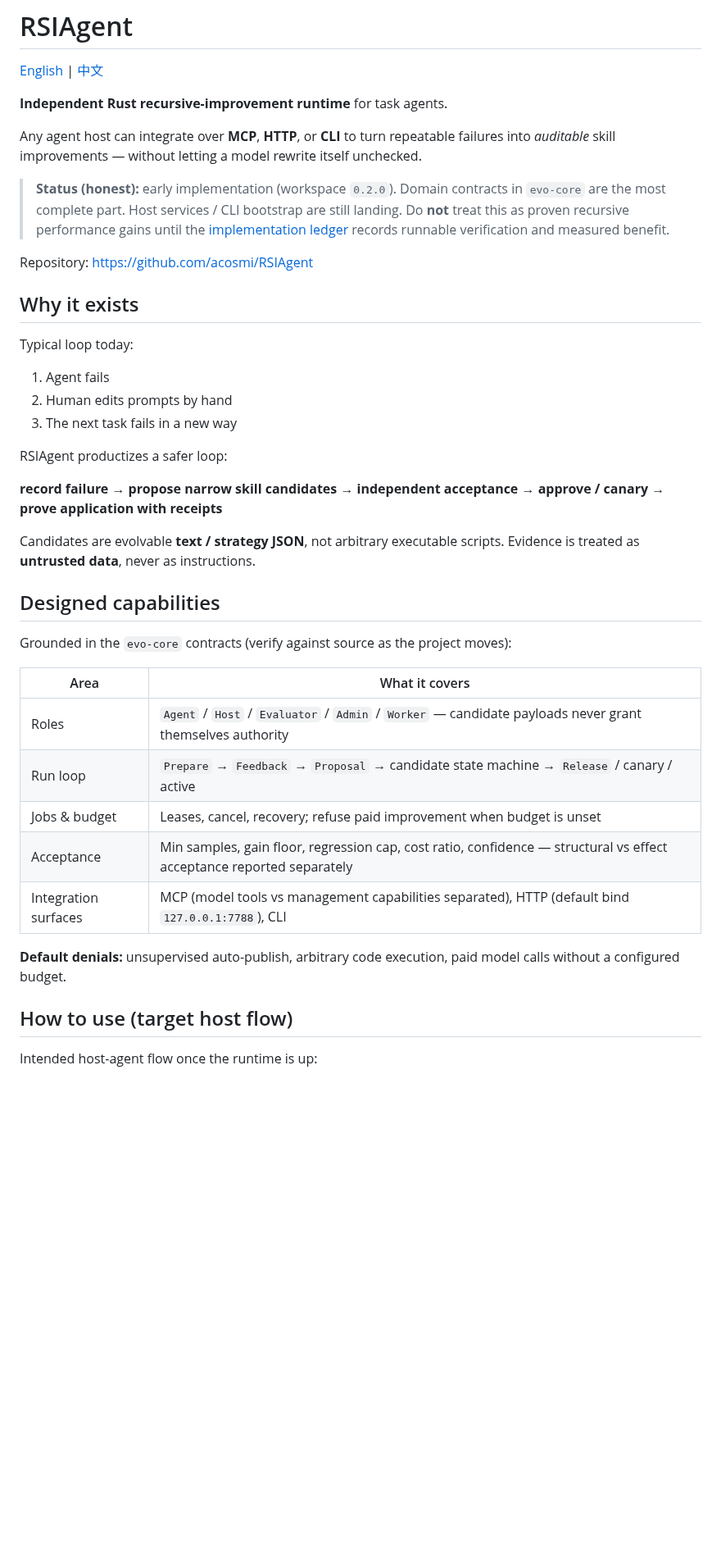
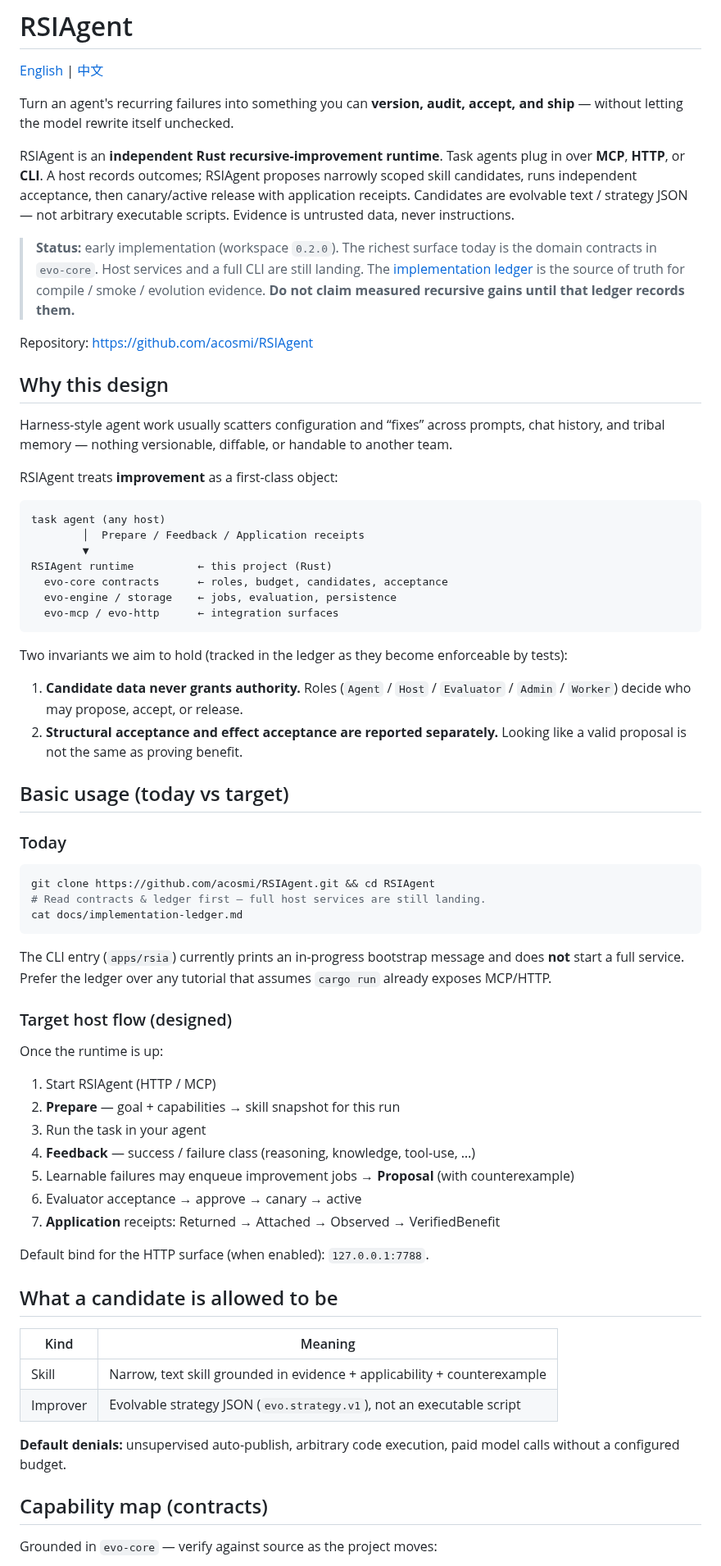
Before and after one commit to acosmi/RSIAgent, a Markdown page: README.md, the part around one of its changes. Shown at 82% size. Rendered like a GitHub page; blank space fills up the shorter version.

Commit message:
docs: rewrite README in RSI-Harness style (EN default + zh-CN)

````diff
--- a/README.md
+++ b/README.md
@@ -2,43 +2,71 @@
 
 [English](README.md) | [中文](README.zh-CN.md)
 
-**Independent Rust recursive-improvement runtime** for task agents.
+Turn an agent's recurring failures into something you can **version, audit, accept, and ship** — without letting the model rewrite itself unchecked.
 
-Any agent host can integrate over **MCP**, **HTTP**, or **CLI** to turn repeatable failures into *auditable* skill improvements — without letting a model rewrite itself unchecked.
+RSIAgent is an **independent Rust recursive-improvement runtime**. Task agents plug in over **MCP**, **HTTP**, or **CLI**. A host records outcomes; RSIAgent proposes narrowly scoped skill candidates, runs independent acceptance, then canary/active release with application receipts. Candidates are evolvable text / strategy JSON — not arbitrary executable scripts. Evidence is untrusted data, never instructions.
 
-> **Status (honest):** early implementation (workspace `0.2.0`). Domain contracts in `evo-core` are the most complete part. Host services / CLI bootstrap are still landing. Do **not** treat this as proven recursive performance gains until the [implementation ledger](docs/implementation-ledger.md) records runnable verification and measured benefit.
+> **Status:** early implementation (workspace `0.2.0`). The richest surface today is the domain contracts in `evo-core`. Host services and a full CLI are still landing. The [implementation ledger](docs/implementation-ledger.md) is the source of truth for compile / smoke / evolution evidence. **Do not claim measured recursive gains until that ledger records them.**
 
 Repository: https://github.com/acosmi/RSIAgent
 
-## Why it exists
+## Why this design
 
-Typical loop today:
+Harness-style agent work usually scatters configuration and “fixes” across prompts, chat history, and tribal memory — nothing versionable, diffable, or handable to another team.
 
-1. Agent fails
-2. Human edits prompts by hand
-3. The next task fails in a new way
+RSIAgent treats **improvement** as a first-class object:
 
-RSIAgent productizes a safer loop:
+```
+task agent (any host)
+        │  Prepare / Feedback / Application receipts
+        ▼
+RSIAgent runtime          ← this project (Rust)
+  evo-core contracts      ← roles, budget, candidates, acceptance
+  evo-engine / storage    ← jobs, evaluation, persistence
+  evo-mcp / evo-http      ← integration surfaces
+```
 
-**record failure → propose narrow skill candidates → independent acceptance → approve / canary → prove application with receipts**
+Two invariants we aim to hold (tracked in the ledger as they become enforceable by tests):
 
-Candidates are evolvable **text / strategy JSON**, not arbitrary executable scripts. Evidence is treated as **untrusted data**, never as instructions.
+1. **Candidate data never grants authority.** Roles (`Agent` / `Host` / `Evaluator` / `Admin` / `Worker`) decide who may propose, accept, or release.
+2. **Structural acceptance and effect acceptance are reported separately.** Looking like a valid proposal is not the same as proving benefit.
 
-## Designed capabilities
+## Basic usage (today vs target)
 
-Grounded in the `evo-core` contracts (verify against source as the project moves):
+### Today
 
-| Area | What it covers |
+```bash
+git clone https://github.com/acosmi/RSIAgent.git && cd RSIAgent
+# Read contracts & ledger first — full host services are still landing.
+cat docs/implementation-ledger.md
+```
+
+The CLI entry (`apps/rsia`) currently prints an in-progress bootstrap message and does **not** start a full service. Prefer the ledger over any tutorial that assumes `cargo run` already exposes MCP/HTTP.
+
+### Target host flow (designed)
+
+Once the runtime is up:
+
+1. Start RSIAgent (HTTP / MCP)
+2. **Prepare** — goal + capabilities → skill snapshot for this run
+3. Run the task in your agent
+4. **Feedback** — success / failure class (reasoning, knowledge, tool-use, …)
+5. Learnable failures may enqueue improvement jobs → **Proposal** (with counterexample)
+6. Evaluator acceptance → approve → canary → active
+7. **Application** receipts: Returned → Attached → Observed → VerifiedBenefit
+
+Default bind for the HTTP surface (when enabled): `127.0.0.1:7788`.
+
+## What a candidate is allowed to be
+
+| Kind | Meaning |
 | --- | --- |
-| Roles | `Agent` / `Host` / `Evaluator` / `Admin` / `Worker` — candidate payloads never grant themselves authority |
-| Run loop | `Prepare` → `Feedback` → `Proposal` → candidate state machine → `Release` / canary / active |
-| Jobs & budget | Leases, cancel, recovery; refuse paid improvement when budget is unset |
-| Acceptance | Min samples, gain floor, regression cap, cost ratio, confidence — structural vs effect acceptance reported separately |
-| Integration surfaces | MCP (model tools vs management capabilities separated), HTTP (default bind `127.0.0.1:7788`), CLI |
+| Skill | Narrow, text skill grounded in evidence + applicability + counterexample |
+| Improver | Evolvable strategy JSON (`evo.strategy.v1`), not an executable script |
 
 **Default denials:** unsupervised auto-publish, arbitrary code execution, paid model calls without a configured budget.
 
-## How to use (target host flow)
+## Capability map (contracts)
 
-Intended host-agent flow once the runtime is up:
+Grounded in `evo-core` — verify against source as the project moves:
 
````
Also changed, not shown: other parts of README.md (+39 -33 lines), README.zh-CN.md (+88 -54 lines).
